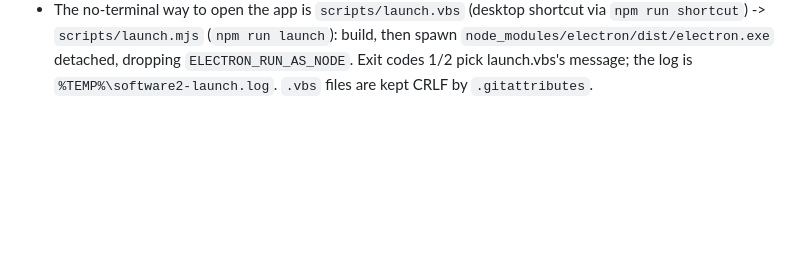
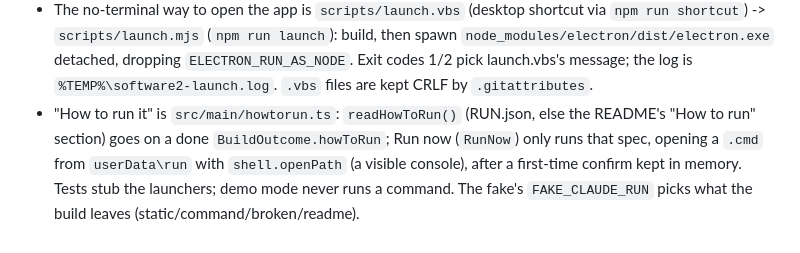
Before and after one commit to jhalek90/software2, a Markdown page: CLAUDE.md, the part around the change. Rendered like a GitHub page; blank space fills up the shorter version.

Commit message:
Project note on How to run it and Run now
Co-Authored-By: Claude Opus 5.5 <noreply@anthropic.com>

```diff
--- a/CLAUDE.md
+++ b/CLAUDE.md
@@ -34,3 +34,4 @@ Electron + TypeScript, plain HTML/CSS renderer, Windows only. See README.md for
 - After editing `assets/icon.svg`, rerun `node_modules/electron/dist/electron.exe scripts/make-icon.mjs` for the PNG/ICO.
 - Which of the box, the "Building: ..." line and the result card show is `src/renderer/view.ts` (`nextView`/`applyView`, a plain script loaded before renderer.ts and run in a vm by `test/view.test.mjs`); status words that move views must match flow.ts. A part that folds its height inside `.stage` (a flex column) needs `min-height: 0`, or the fold stops at its content's height.
 - The no-terminal way to open the app is `scripts/launch.vbs` (desktop shortcut via `npm run shortcut`) -> `scripts/launch.mjs` (`npm run launch`): build, then spawn `node_modules/electron/dist/electron.exe` detached, dropping `ELECTRON_RUN_AS_NODE`. Exit codes 1/2 pick launch.vbs's message; the log is `%TEMP%\software2-launch.log`. `.vbs` files are kept CRLF by `.gitattributes`.
+- "How to run it" is `src/main/howtorun.ts`: `readHowToRun()` (RUN.json, else the README's "How to run" section) goes on a done `BuildOutcome.howToRun`; Run now (`RunNow`) only runs that spec, opening a `.cmd` from `userData\run` with `shell.openPath` (a visible console), after a first-time confirm kept in memory. Tests stub the launchers; demo mode never runs a command. The fake's `FAKE_CLAUDE_RUN` picks what the build leaves (static/command/broken/readme).
```
